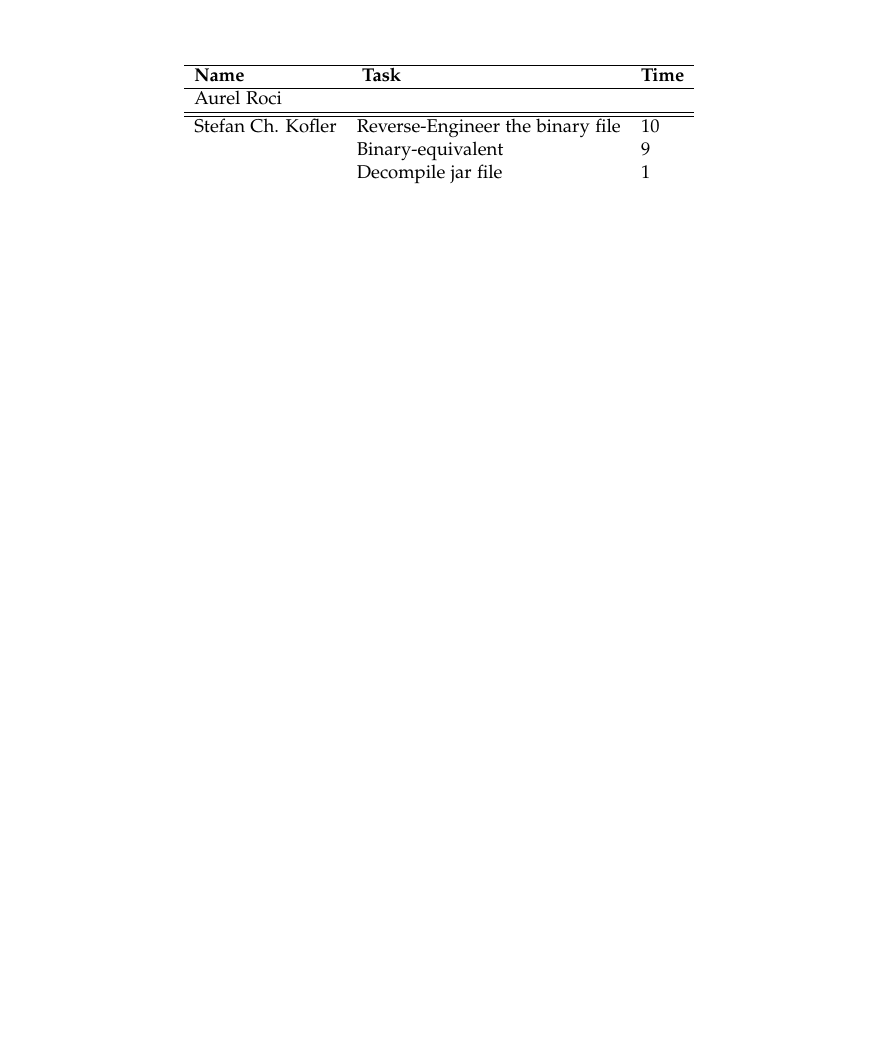
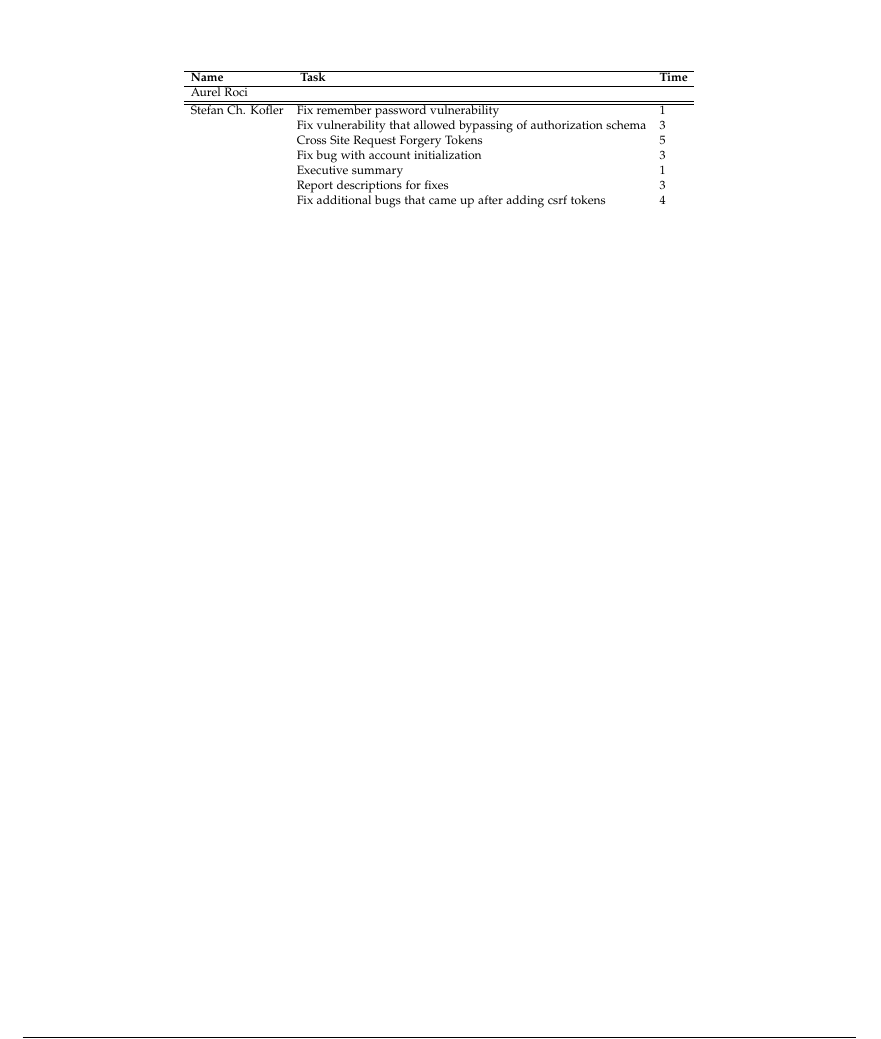
Before and after one commit to Aurel-Roci/SecureCoding-Group3, a LaTeX thesis (tum-thesis-latex-master/main.tex): part of page 5 of 23, cut so that both start at the same text, the shorter picture padded with empty space. Compiled offline with pdfLaTeX; a LaTeX package or settings file that is missing is left out.

Commit message:
adds time tracking

```diff
--- a/tum-thesis-latex-master/main.tex
+++ b/tum-thesis-latex-master/main.tex
@@ -53,10 +53,13 @@
 
 		\hline
 		\hline
-		Stefan Ch. Kofler & Reverse-Engineer the binary file & 10\\
-		& Binary-equivalent & 9 \\
-		& Decompile jar file & 1 \\
-
+		Stefan Ch. Kofler & Fix remember password vulnerability & 1\\
+		& Fix vulnerability that allowed bypassing of authorization schema & 3 \\
+		& Cross Site Request Forgery Tokens & 5 \\
+		& Fix bug with account initialization & 3 \\
+		& Executive summary & 1 \\
+		& Report descriptions for fixes & 3 \\
+		& Fix additional bugs that came up after adding csrf tokens & 4 \\
 
 	\end{tabular}%
 }
```
Also changed, not shown: tum-thesis-latex-master/main.pdf, 7 other files.
